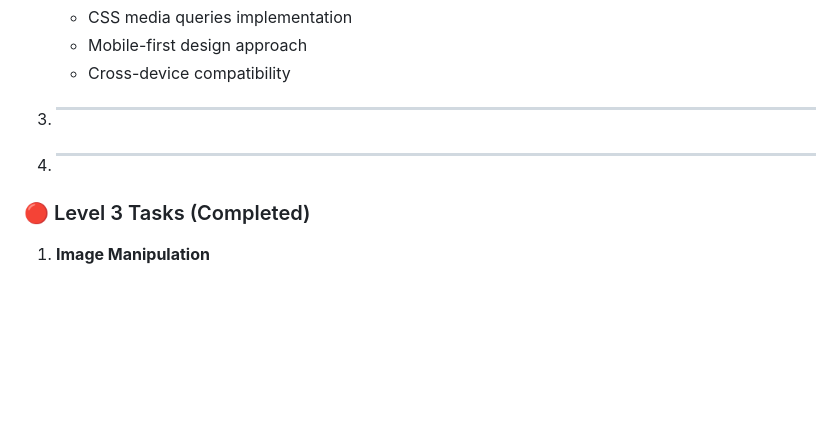
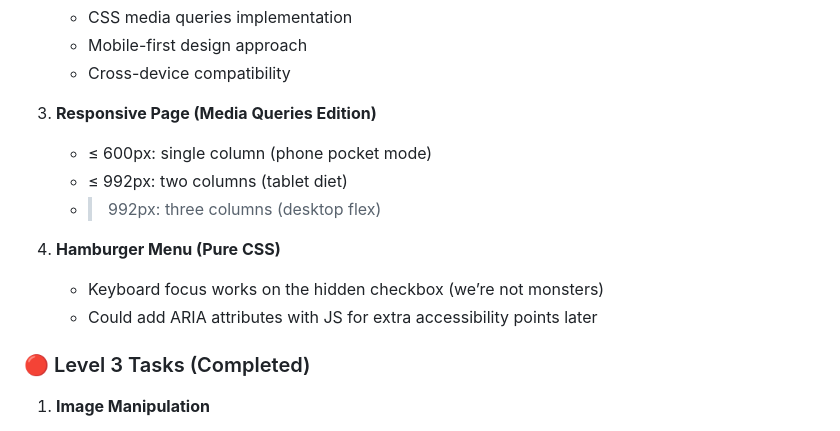
Before and after one commit to Ajinkya-Furange-Patil/cognifyzTechnologies, a Markdown page: README.md, the part around the change. Drawn GitHub-style; blank space fills up the shorter version.

Commit message:
Added Level 2 porjects

```diff
--- a/README.md
+++ b/README.md
@@ -140,9 +140,16 @@ cognifyzTechnologies/
    - Mobile-first design approach
    - Cross-device compatibility
 
-3. ***
+3. **Responsive Page (Media Queries Edition)**
 
-4. ***
+   - ≤ 600px: single column (phone pocket mode)
+   - ≤ 992px: two columns (tablet diet)
+   - > 992px: three columns (desktop flex)
+
+4. **Hamburger Menu (Pure CSS)**
+
+   - Keyboard focus works on the hidden checkbox (we’re not monsters)
+   - Could add ARIA attributes with JS for extra accessibility points later
 
 ### 🔴 Level 3 Tasks (Completed)
 
```
